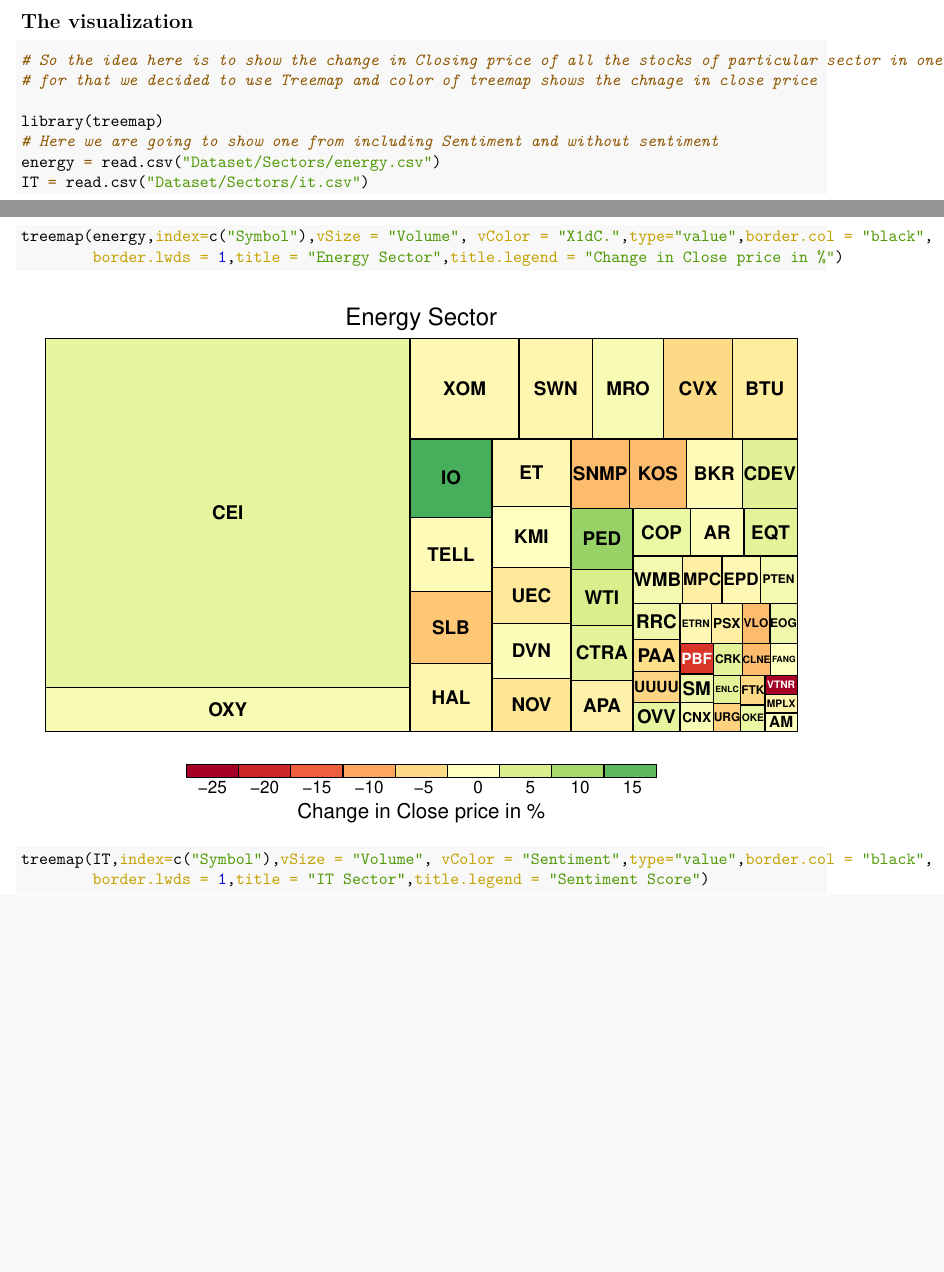
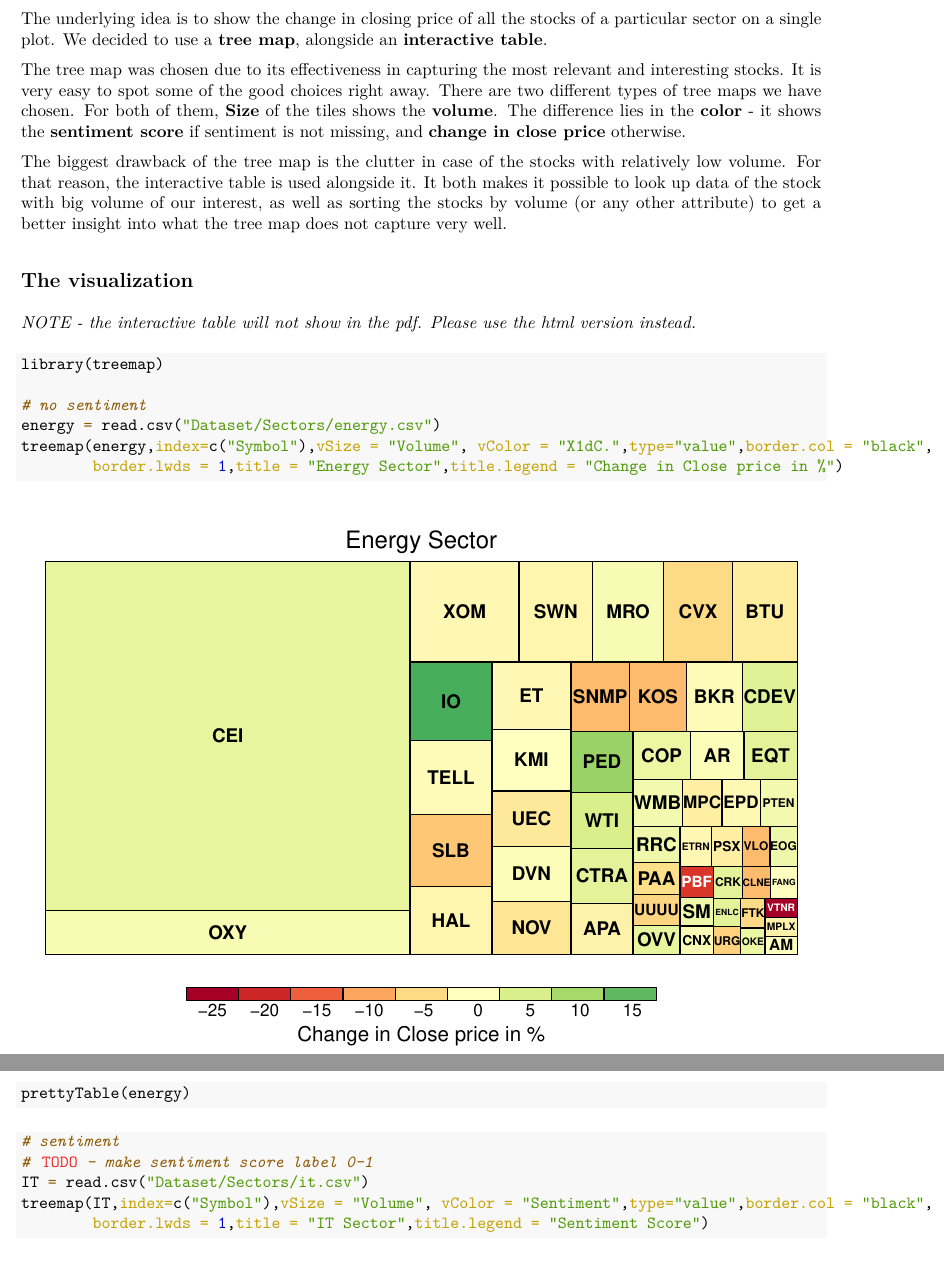
Before and after one commit to bujowskis/put-DV, an R Markdown document (ass-2/ass-2.Rmd): two parts of pages 2 and 3 of 6 before the commit and two parts of pages 3 and 4 of 7 after it, joined at a grey line, cut so that both start at the same text, the shorter picture padded with empty space. The pictures show the output file ass-2/ass-2.pdf that the author committed with the source.

Commit message:
reformat text, add interactive tables for Sectors

````diff
--- a/ass-2/ass-2.Rmd
+++ b/ass-2/ass-2.Rmd
@@ -2,14 +2,14 @@
 title: 'Assignment 2: Grammar of Graphics'
 author: "Szymon Bujowski - 148050, Preetam Sharma - 150504"
 output:
+  pdf_document:
+    toc: yes
   html_document:
     toc: yes
     number_sections: yes
     toc_float: yes
     theme: united
     highlight: tango
-  pdf_document:
-    toc: yes
 always_allow_html: true
 ---
 
@@ -52,3 +58,5 @@ prettyTable <- function(table_df, round_columns_func=is.numeric, round_digits=2)
 ### Sentiment included
 
 ```{r sentiment_repr, echo=FALSE}
+head(read.csv("Dataset/Sectors/IT.csv"))
+prettyTable(read.csv("Dataset/Sectors/IT.csv"))
@@ -59,25 +65,33 @@ prettyTable(read.csv("Dataset/Sectors/healthcare.csv"))
 ### Sentiment missing
 
 ```{r nosentiment_repr, echo=FALSE}
-head(read.csv("Dataset/Sectors/consumercycle.csv"))
-prettyTable(read.csv("Dataset/Sectors/consumercycle.csv"))
+head(read.csv("Dataset/Sectors/energy.csv"))
+prettyTable(read.csv("Dataset/Sectors/energy.csv"))
 ```
 
 ## Sketch
 
-TODO
+The underlying idea is to show the change in closing price of all the stocks of a particular sector on a single plot. We decided to use a **tree map**, alongside an **interactive table**.
+
+The tree map was chosen due to its effectiveness in capturing the most relevant and interesting stocks. It is very easy to spot some of the good choices right away. There are two different types of tree maps we have chosen. For both of them, **Size** of the tiles shows the **volume**. The difference lies in the **color** - it shows the **sentiment score** if sentiment is not missing, and **change in close price** otherwise.
+
+The biggest drawback of the tree map is the clutter in case of the stocks with relatively low volume. For that reason, the interactive table is used alongside it. It both makes it possible to look up data of the stock with big volume of our interest, as well as sorting the stocks by volume (or any other attribute) to get a better insight into what the tree map does not capture very well.
 
 ## The visualization
 
-```{r sectors_vis}
-# So the idea here is to show the change in Closing price of all the stocks of particular sector in one plot
-# for that we decided to use Treemap and color of treemap shows the chnage in close price
+*NOTE - the interactive table will not show in the pdf. Please use the html version instead.*
 
+```{r sectors_vis, warning=FALSE}
 library(treemap)
-# Here we are going to show one from including Sentiment and without sentiment
+
+# no sentiment
 energy = read.csv("Dataset/Sectors/energy.csv")
-IT = read.csv("Dataset/Sectors/it.csv")
 treemap(energy,index=c("Symbol"),vSize = "Volume", vColor = "X1dC.",type="value",border.col = "black",
         border.lwds = 1,title = "Energy Sector",title.legend = "Change in Close price in %")
+prettyTable(energy)
+
+# sentiment
+# TODO - make sentiment score label 0-1
+IT = read.csv("Dataset/Sectors/it.csv")
 treemap(IT,index=c("Symbol"),vSize = "Volume", vColor = "Sentiment",type="value",border.col = "black",
         border.lwds = 1,title = "IT Sector",title.legend = "Sentiment Score")
````
Also changed, not shown: ass-2/ass-2.pdf, ass-2/ass-2.Rmd (24 more changed lines).
